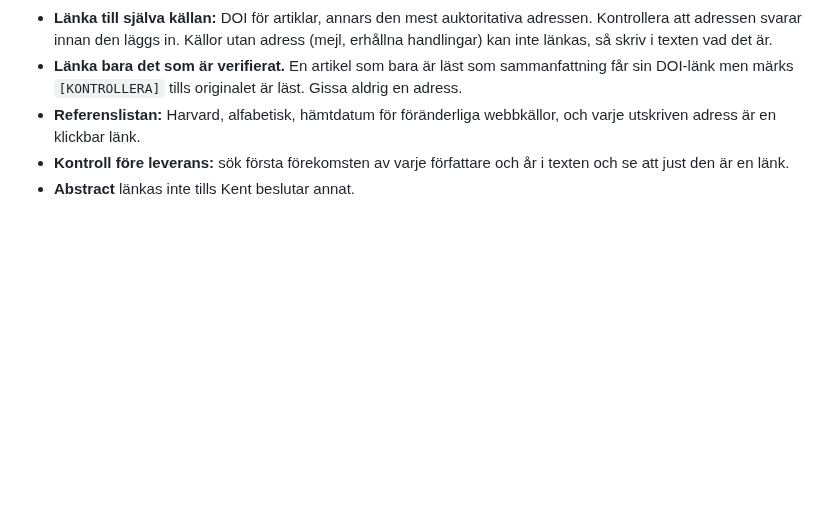
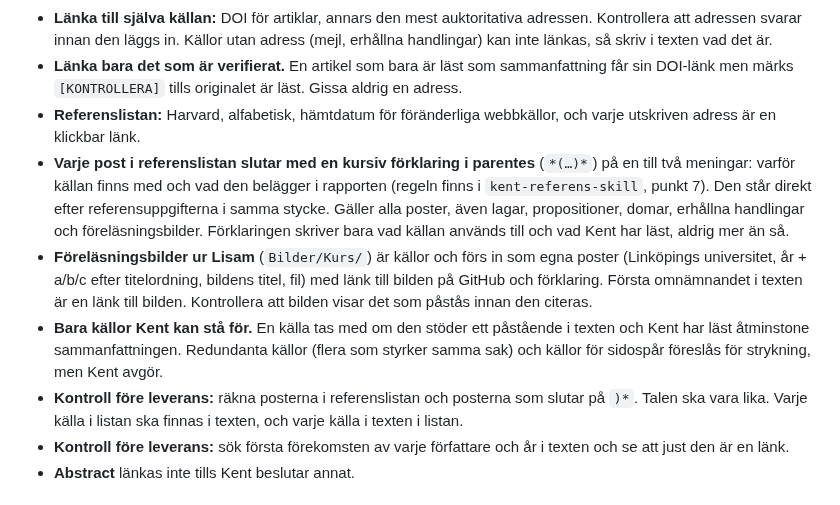
Before and after one commit to kentlundgren/Studier, a Markdown page: 2026_host/AGENTS.md, the part around the change. Drawn GitHub-style; blank space fills up the shorter version.

Commit message:
Enhance AGENTS.md with detailed referencing guidelines
- Added new instructions for the reference list, including the requirement for italicized explanations for each source.
- Specified the inclusion of lecture images as separate references with proper citations.
- Clarified that only sources Kent can verify should be included, and emphasized the need for consistency in the reference count before delivery.

```diff
--- a/2026_host/AGENTS.md
+++ b/2026_host/AGENTS.md
@@ -60,6 +60,10 @@ Detaljerna står i `kent-referens-skill` (punkt 4, 6 och 11), men de här gälle
 - **Länka till själva källan:** DOI för artiklar, annars den mest auktoritativa adressen. Kontrollera att adressen svarar innan den läggs in. Källor utan adress (mejl, erhållna handlingar) kan inte länkas, så skriv i texten vad det är.
 - **Länka bara det som är verifierat.** En artikel som bara är läst som sammanfattning får sin DOI-länk men märks `[KONTROLLERA]` tills originalet är läst. Gissa aldrig en adress.
 - **Referenslistan:** Harvard, alfabetisk, hämtdatum för föränderliga webbkällor, och varje utskriven adress är en klickbar länk.
+- **Varje post i referenslistan slutar med en kursiv förklaring i parentes** (`*(…)*`) på en till två meningar: varför källan finns med och vad den belägger i rapporten (regeln finns i `kent-referens-skill`, punkt 7). Den står direkt efter referensuppgifterna i samma stycke. Gäller alla poster, även lagar, propositioner, domar, erhållna handlingar och föreläsningsbilder. Förklaringen skriver bara vad källan används till och vad Kent har läst, aldrig mer än så.
+- **Föreläsningsbilder ur Lisam** (`Bilder/Kurs/`) är källor och förs in som egna poster (Linköpings universitet, år + a/b/c efter titelordning, bildens titel, fil) med länk till bilden på GitHub och förklaring. Första omnämnandet i texten är en länk till bilden. Kontrollera att bilden visar det som påstås innan den citeras.
+- **Bara källor Kent kan stå för.** En källa tas med om den stöder ett påstående i texten och Kent har läst åtminstone sammanfattningen. Redundanta källor (flera som styrker samma sak) och källor för sidospår föreslås för strykning, men Kent avgör.
+- **Kontroll före leverans:** räkna posterna i referenslistan och posterna som slutar på `)*`. Talen ska vara lika. Varje källa i listan ska finnas i texten, och varje källa i texten i listan.
 - **Kontroll före leverans:** sök första förekomsten av varje författare och år i texten och se att just den är en länk.
 - **Abstract** länkas inte tills Kent beslutar annat.
 
```
